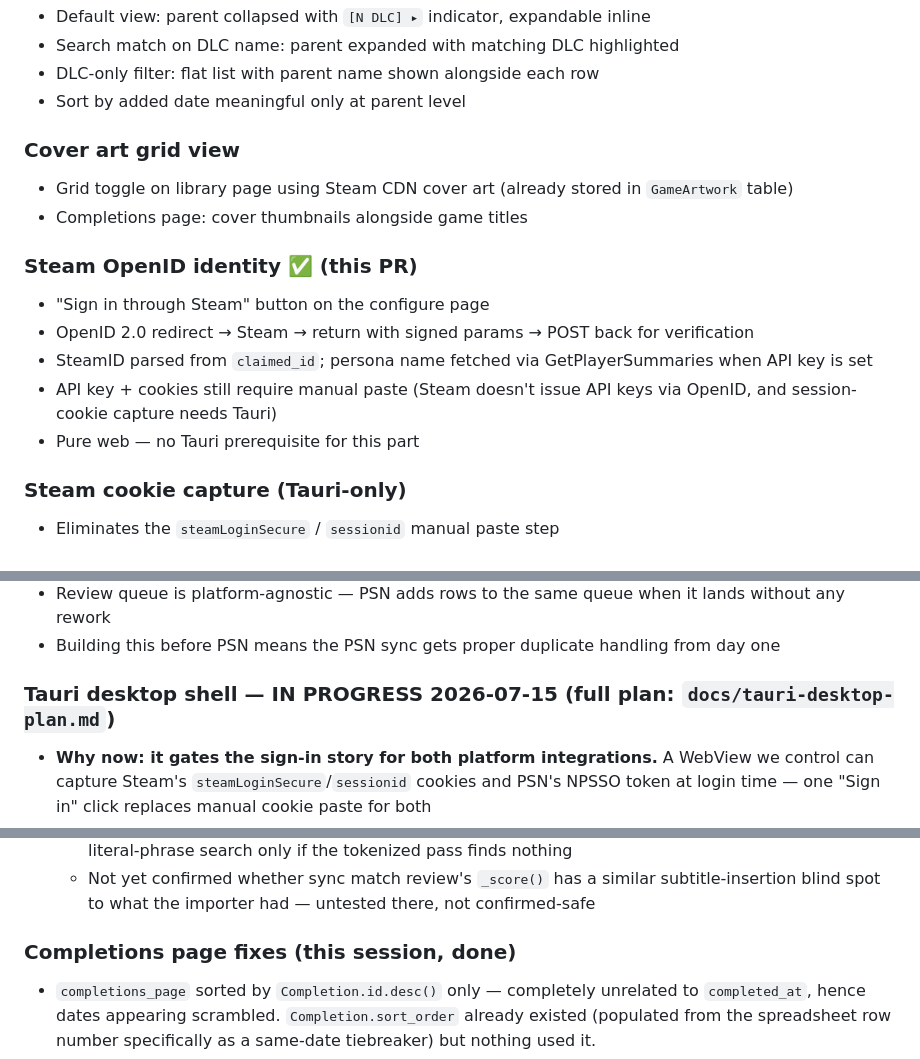
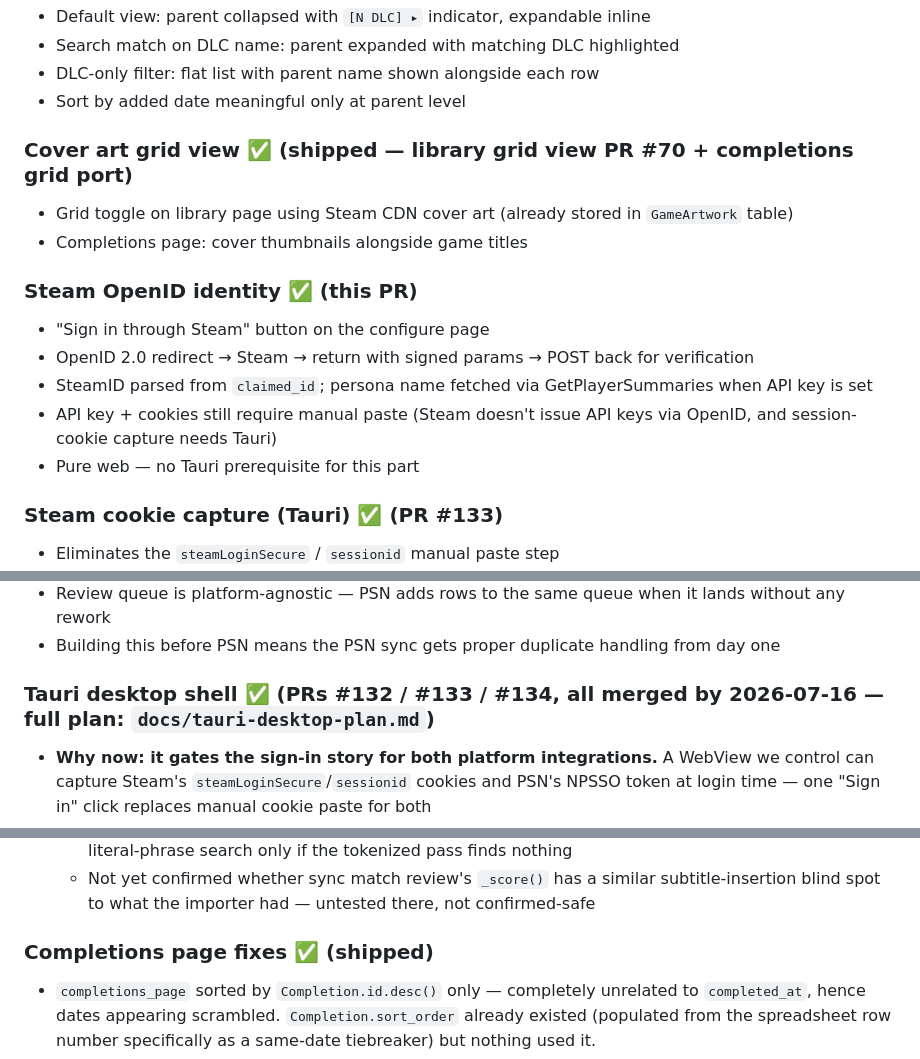
Before and after one commit to barryjj/completed-games-tracker-fastapi, a Markdown page: ROADMAP.md, 3 parts joined by grey strips. Rendered like a GitHub page.

```diff
--- a/ROADMAP.md
+++ b/ROADMAP.md
@@ -223,7 +262,7 @@ Rough grouping of planned work. No dates or priority scores — order within eac
 - DLC-only filter: flat list with parent name shown alongside each row
 - Sort by added date meaningful only at parent level
 
-### Cover art grid view
+### Cover art grid view ✅ (shipped — library grid view PR #70 + completions grid port)
 - Grid toggle on library page using Steam CDN cover art (already stored in `GameArtwork` table)
 - Completions page: cover thumbnails alongside game titles
 
@@ -234,7 +273,7 @@ Rough grouping of planned work. No dates or priority scores — order within eac
 - API key + cookies still require manual paste (Steam doesn't issue API keys via OpenID, and session-cookie capture needs Tauri)
 - Pure web — no Tauri prerequisite for this part
 
-### Steam cookie capture (Tauri-only)
+### Steam cookie capture (Tauri) ✅ (PR #133)
 - Eliminates the `steamLoginSecure` / `sessionid` manual paste step
 - Requires the Tauri desktop wrapper to host a WebView that can intercept Steam's response cookies after login
 - Pair with the existing OpenID identity flow: one "Sign in through Steam" click → SteamID + persona + cookies all captured at once
@@ -296,7 +335,7 @@ Rough grouping of planned work. No dates or priority scores — order within eac
 - Review queue is platform-agnostic — PSN adds rows to the same queue when it lands without any rework
 - Building this before PSN means the PSN sync gets proper duplicate handling from day one
 
-### Tauri desktop shell — IN PROGRESS 2026-07-15 (full plan: `docs/tauri-desktop-plan.md`)
+### Tauri desktop shell ✅ (PRs #132 / #133 / #134, all merged by 2026-07-16 — full plan: `docs/tauri-desktop-plan.md`)
 - **Why now: it gates the sign-in story for both platform integrations.** A WebView we
   control can capture Steam's `steamLoginSecure`/`sessionid` cookies and PSN's NPSSO token
   at login time — one "Sign in" click replaces manual cookie paste for both
@@ -386,7 +425,7 @@ Rough grouping of planned work. No dates or priority scores — order within eac
   - Real matcher bug fixed this session: SQL-level candidate narrowing (`_search_pool`) did a literal contiguous-phrase `ILIKE`, which failed outright when the library title had stray characters the spreadsheet text didn't (e.g. "Golden Axe™ II" vs spreadsheet "Golden Axe II") — the correct entry was silently excluded before Python-side normalization ever ran. Combined with "III" containing "II" as a literal substring, this caused "Golden Axe II" to wrongly match "Golden Axe III"'s library entry. Fixed by tokenizing the search phrase (same punctuation-stripping as `_normalize_title`) and requiring each word to independently appear in `title` OR `display_name`, falling back to the old literal-phrase search only if the tokenized pass finds nothing
   - Not yet confirmed whether sync match review's `_score()` has a similar subtitle-insertion blind spot to what the importer had — untested there, not confirmed-safe
 
-### Completions page fixes (this session, done)
+### Completions page fixes ✅ (shipped)
 - `completions_page` sorted by `Completion.id.desc()` only — completely unrelated to `completed_at`, hence dates appearing scrambled. `Completion.sort_order` already existed (populated from the spreadsheet row number specifically as a same-date tiebreaker) but nothing used it.
 - Added a real sort filter (date newest/oldest, title A–Z/Z–A); date sorts order by `completed_at` first, `sort_order` (nulls last) as tiebreaker, so same-month import rows stay in their original 1-2-3 order regardless of sort direction
 - Filters/View toggle-button drawers removed to match `library.html`'s already-flat, always-visible layout (library dropped the collapsible drawers a while back; completions never got the same treatment)
```
Also changed, not shown: other parts of ROADMAP.md (+42 -1 lines), CLAUDE.md (+6 -6 lines).
